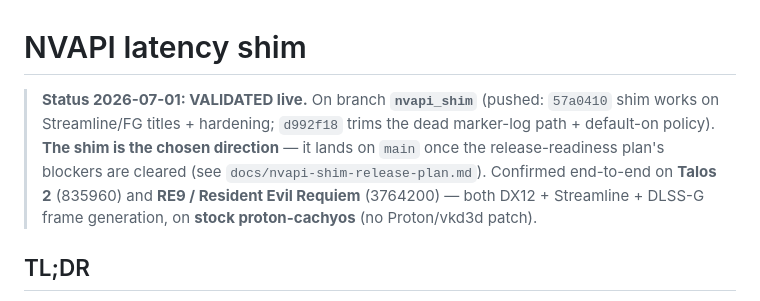
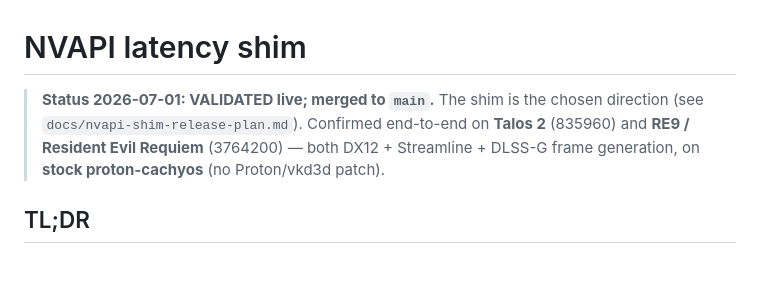
Before and after one commit to Ernold11/PenguinBurner, a Markdown page: docs/nvapi-shim.md, the part around the change. Rendered like a GitHub page; blank space fills up the shorter version.

Commit message:
Remove stale NVAPI shim branch notes
Co-Authored-By: Codex <codex@openai.com>

```diff
--- a/docs/nvapi-shim.md
+++ b/docs/nvapi-shim.md
@@ -1,12 +1,10 @@
 # NVAPI latency shim
 
-> **Status 2026-07-01: VALIDATED live.** On branch **`nvapi_shim`** (pushed:
-> `57a0410` shim works on Streamline/FG titles + hardening; `d992f18` trims the
-> dead marker-log path + default-on policy). **The shim is the chosen direction**
-> — it lands on `main` once the release-readiness plan's blockers are cleared
-> (see `docs/nvapi-shim-release-plan.md`). Confirmed end-to-end on **Talos 2**
-> (835960) and **RE9 / Resident Evil Requiem** (3764200) — both DX12 + Streamline +
-> DLSS-G frame generation, on **stock proton-cachyos** (no Proton/vkd3d patch).
+> **Status 2026-07-01: VALIDATED live; merged to `main`.** The shim is the
+> chosen direction (see `docs/nvapi-shim-release-plan.md`). Confirmed
+> end-to-end on **Talos 2** (835960) and **RE9 / Resident Evil Requiem**
+> (3764200) — both DX12 + Streamline + DLSS-G frame generation, on **stock
+> proton-cachyos** (no Proton/vkd3d patch).
 
 ## TL;DR
 
```
Also changed, not shown: docs/nvapi-shim-release-plan.md (+4 -6 lines).
